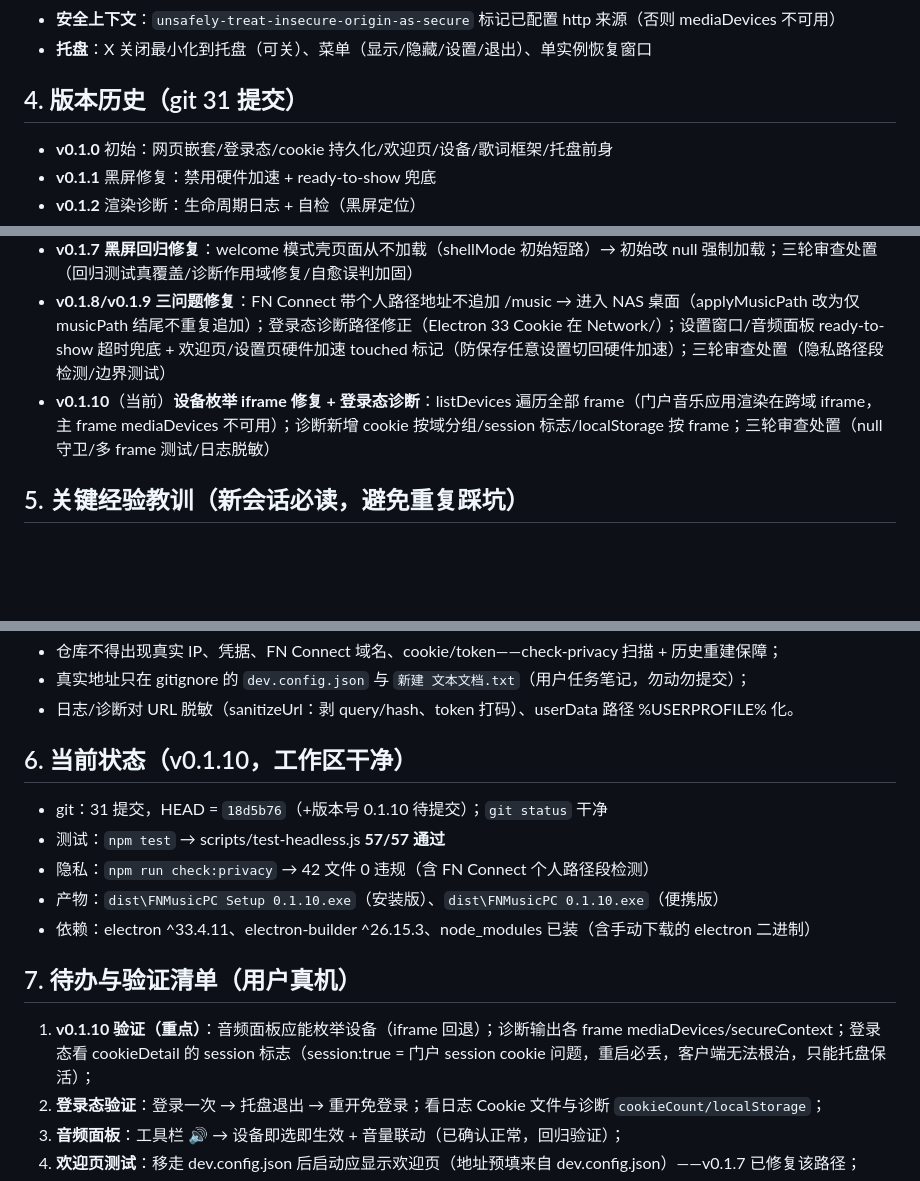
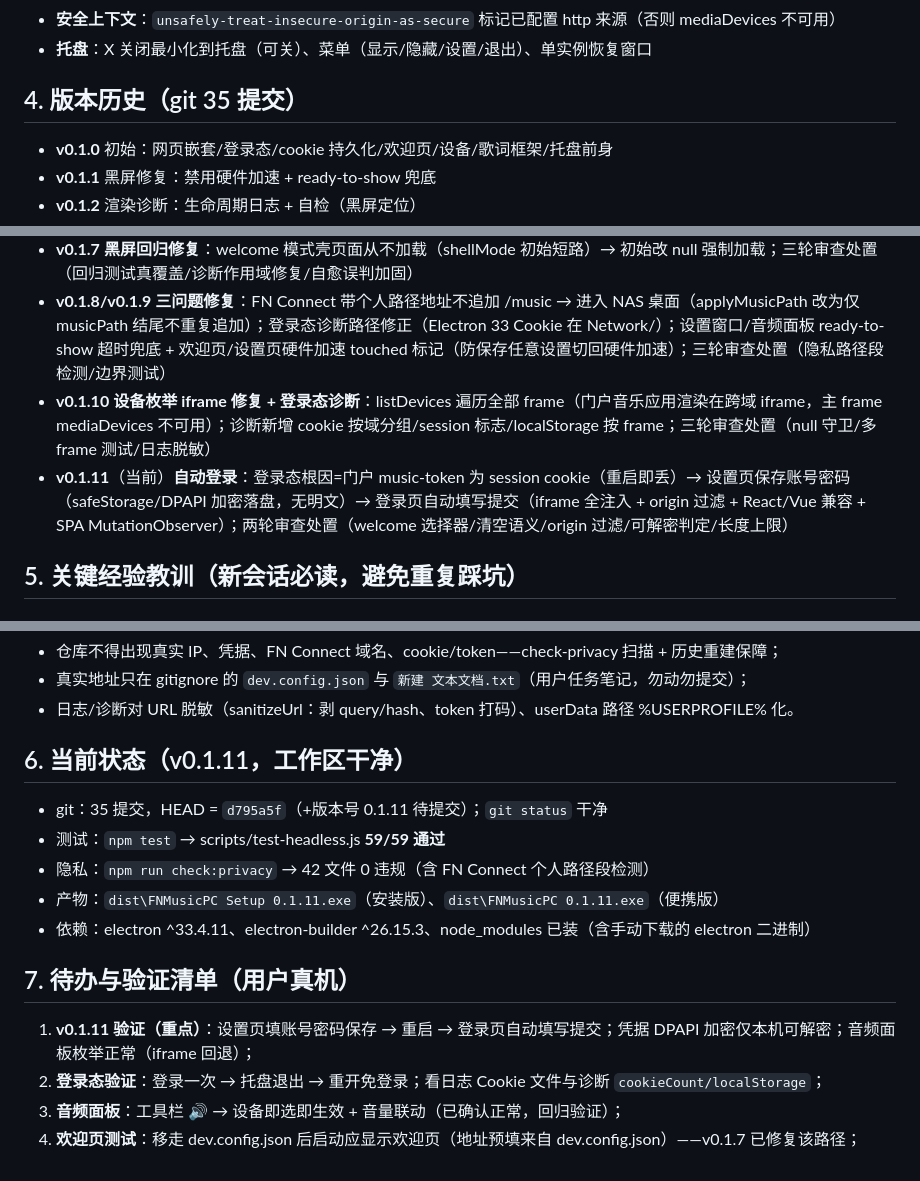
Before and after one commit to JuuWaii/fnmusic_pc, a Markdown page: docs/HANDOVER.md, 3 parts joined by grey strips. GitHub-like rendering; blank space fills up the shorter version.

```diff
--- a/docs/HANDOVER.md
+++ b/docs/HANDOVER.md
@@ -46,7 +46,7 @@
 - **安全上下文**：`unsafely-treat-insecure-origin-as-secure` 标记已配置 http 来源（否则 mediaDevices 不可用）
 - **托盘**：X 关闭最小化到托盘（可关）、菜单（显示/隐藏/设置/退出）、单实例恢复窗口
 
-## 4. 版本历史（git 31 提交）
+## 4. 版本历史（git 35 提交）
 
 - **v0.1.0** 初始：网页嵌套/登录态/cookie 持久化/欢迎页/设备/歌词框架/托盘前身
 - **v0.1.1** 黑屏修复：禁用硬件加速 + ready-to-show 兜底
@@ -57,7 +57,8 @@
 - **v0.1.6** 移除桌面歌词 + 登录态修复（固定 userData/迁移）+ 黑屏自愈闭环 + 卸载清理
 - **v0.1.7** **黑屏回归修复**：welcome 模式壳页面从不加载（shellMode 初始短路）→ 初始改 null 强制加载；三轮审查处置（回归测试真覆盖/诊断作用域修复/自愈误判加固）
 - **v0.1.8/v0.1.9** **三问题修复**：FN Connect 带个人路径地址不追加 /music → 进入 NAS 桌面（applyMusicPath 改为仅 musicPath 结尾不重复追加）；登录态诊断路径修正（Electron 33 Cookie 在 Network/）；设置窗口/音频面板 ready-to-show 超时兜底 + 欢迎页/设置页硬件加速 touched 标记（防保存任意设置切回硬件加速）；三轮审查处置（隐私路径段检测/边界测试）
-- **v0.1.10**（当前）**设备枚举 iframe 修复 + 登录态诊断**：listDevices 遍历全部 frame（门户音乐应用渲染在跨域 iframe，主 frame mediaDevices 不可用）；诊断新增 cookie 按域分组/session 标志/localStorage 按 frame；三轮审查处置（null 守卫/多 frame 测试/日志脱敏）
+- **v0.1.10** **设备枚举 iframe 修复 + 登录态诊断**：listDevices 遍历全部 frame（门户音乐应用渲染在跨域 iframe，主 frame mediaDevices 不可用）；诊断新增 cookie 按域分组/session 标志/localStorage 按 frame；三轮审查处置（null 守卫/多 frame 测试/日志脱敏）
+- **v0.1.11**（当前）**自动登录**：登录态根因=门户 music-token 为 session cookie（重启即丢）→ 设置页保存账号密码（safeStorage/DPAPI 加密落盘，无明文）→ 登录页自动填写提交（iframe 全注入 + origin 过滤 + React/Vue 兼容 + SPA MutationObserver）；两轮审查处置（welcome 选择器/清空语义/origin 过滤/可解密判定/长度上限）
 
 ## 5. 关键经验教训（新会话必读，避免重复踩坑）
 
@@ -84,17 +85,17 @@
 - 真实地址只在 gitignore 的 `dev.config.json` 与 `新建 文本文档.txt`（用户任务笔记，勿动勿提交）；
 - 日志/诊断对 URL 脱敏（sanitizeUrl：剥 query/hash、token 打码）、userData 路径 %USERPROFILE% 化。
 
-## 6. 当前状态（v0.1.10，工作区干净）
+## 6. 当前状态（v0.1.11，工作区干净）
 
-- git：31 提交，HEAD = `18d5b76`（+版本号 0.1.10 待提交）；`git status` 干净
-- 测试：`npm test` → scripts/test-headless.js **57/57 通过**
+- git：35 提交，HEAD = `d795a5f`（+版本号 0.1.11 待提交）；`git status` 干净
+- 测试：`npm test` → scripts/test-headless.js **59/59 通过**
 - 隐私：`npm run check:privacy` → 42 文件 0 违规（含 FN Connect 个人路径段检测）
-- 产物：`dist\FNMusicPC Setup 0.1.10.exe`（安装版）、`dist\FNMusicPC 0.1.10.exe`（便携版）
+- 产物：`dist\FNMusicPC Setup 0.1.11.exe`（安装版）、`dist\FNMusicPC 0.1.11.exe`（便携版）
 - 依赖：electron ^33.4.11、electron-builder ^26.15.3、node_modules 已装（含手动下载的 electron 二进制）
 
 ## 7. 待办与验证清单（用户真机）
 
-1. **v0.1.10 验证（重点）**：音频面板应能枚举设备（iframe 回退）；诊断输出各 frame mediaDevices/secureContext；登录态看 cookieDetail 的 session 标志（session:true = 门户 session cookie 问题，重启必丢，客户端无法根治，只能托盘保活）；
+1. **v0.1.11 验证（重点）**：设置页填账号密码保存 → 重启 → 登录页自动填写提交；凭据 DPAPI 加密仅本机可解密；音频面板枚举正常（iframe 回退）；
 2. **登录态验证**：登录一次 → 托盘退出 → 重开免登录；看日志 Cookie 文件与诊断 `cookieCount/localStorage`；
 3. **音频面板**：工具栏 🔊 → 设备即选即生效 + 音量联动（已确认正常，回归验证）；
 4. **欢迎页测试**：移走 dev.config.json 后启动应显示欢迎页（地址预填来自 dev.config.json）——v0.1.7 已修复该路径；
```
Also changed, not shown: REVIEW.md (+32 -0 lines).
